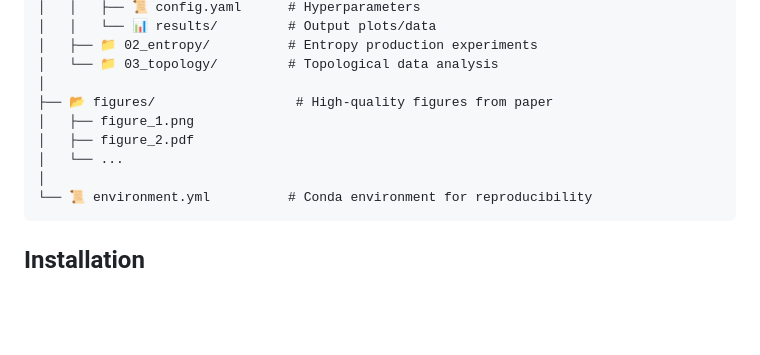
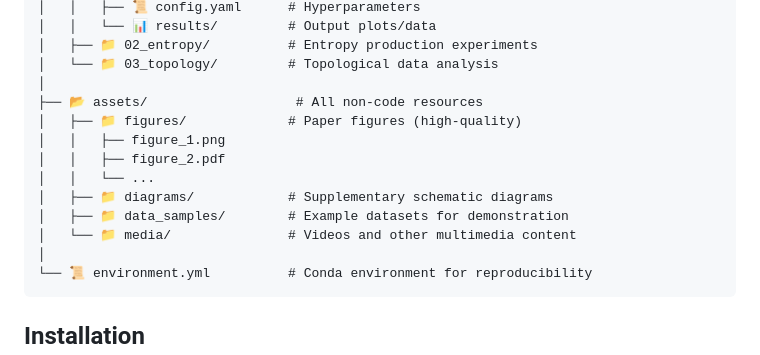
Before and after one commit to HaAmedghiassian/uniq-nets, a Markdown page: README.md, the part around the change. Drawn GitHub-style; blank space fills up the shorter version.

Commit message:
Update Repository Structure

````diff
--- a/README.md
+++ b/README.md
@@ -63,10 +63,14 @@ uniq-nets/
 │   ├── 📁 02_entropy/          # Entropy production experiments
 │   └── 📁 03_topology/         # Topological data analysis
 │
-├── 📂 figures/                  # High-quality figures from paper
-│   ├── figure_1.png
-│   ├── figure_2.pdf
-│   └── ...
+├── 📂 assets/                   # All non-code resources
+│   ├── 📁 figures/             # Paper figures (high-quality)
+│   │   ├── figure_1.png
+│   │   ├── figure_2.pdf
+│   │   └── ...
+│   ├── 📁 diagrams/            # Supplementary schematic diagrams
+│   ├── 📁 data_samples/        # Example datasets for demonstration
+│   └── 📁 media/               # Videos and other multimedia content
 │
 └── 📜 environment.yml          # Conda environment for reproducibility
 ```
````
